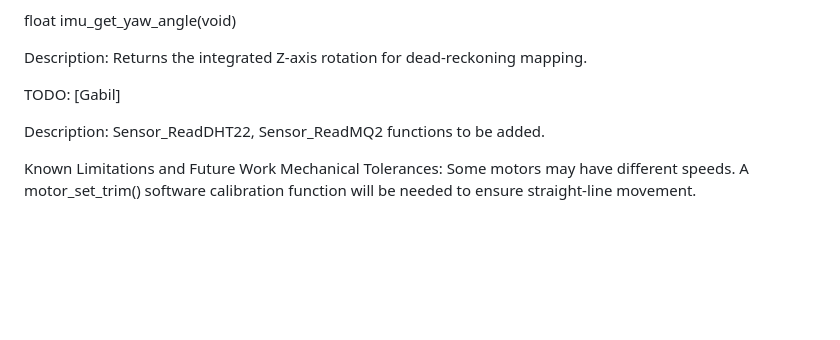
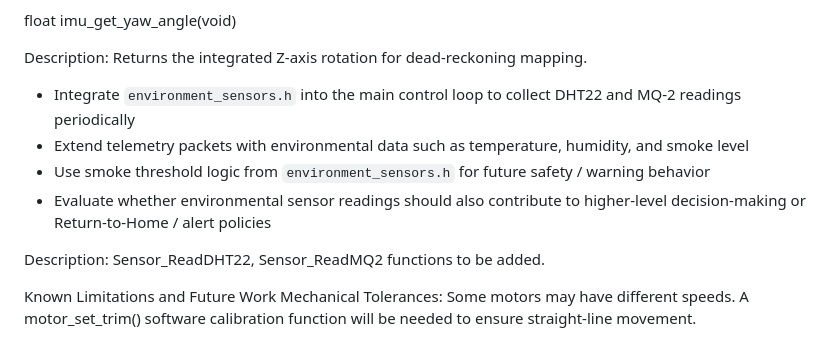
Before and after one commit to nziyak/GTU-CSE396-25.26-Group7, a Markdown page: M1_Embedded/README.md, the part around the change. Rendered like a GitHub page; blank space fills up the shorter version.

```diff
--- a/M1_Embedded/README.md
+++ b/M1_Embedded/README.md
@@ -106,7 +106,10 @@ float imu_get_yaw_angle(void)
 
 Description: Returns the integrated Z-axis rotation for dead-reckoning mapping.
 
-TODO: [Gabil]
+- Integrate `environment_sensors.h` into the main control loop to collect DHT22 and MQ-2 readings periodically
+- Extend telemetry packets with environmental data such as temperature, humidity, and smoke level
+- Use smoke threshold logic from `environment_sensors.h` for future safety / warning behavior
+- Evaluate whether environmental sensor readings should also contribute to higher-level decision-making or Return-to-Home / alert policies
 
 Description: Sensor_ReadDHT22, Sensor_ReadMQ2 functions to be added.
 
```
